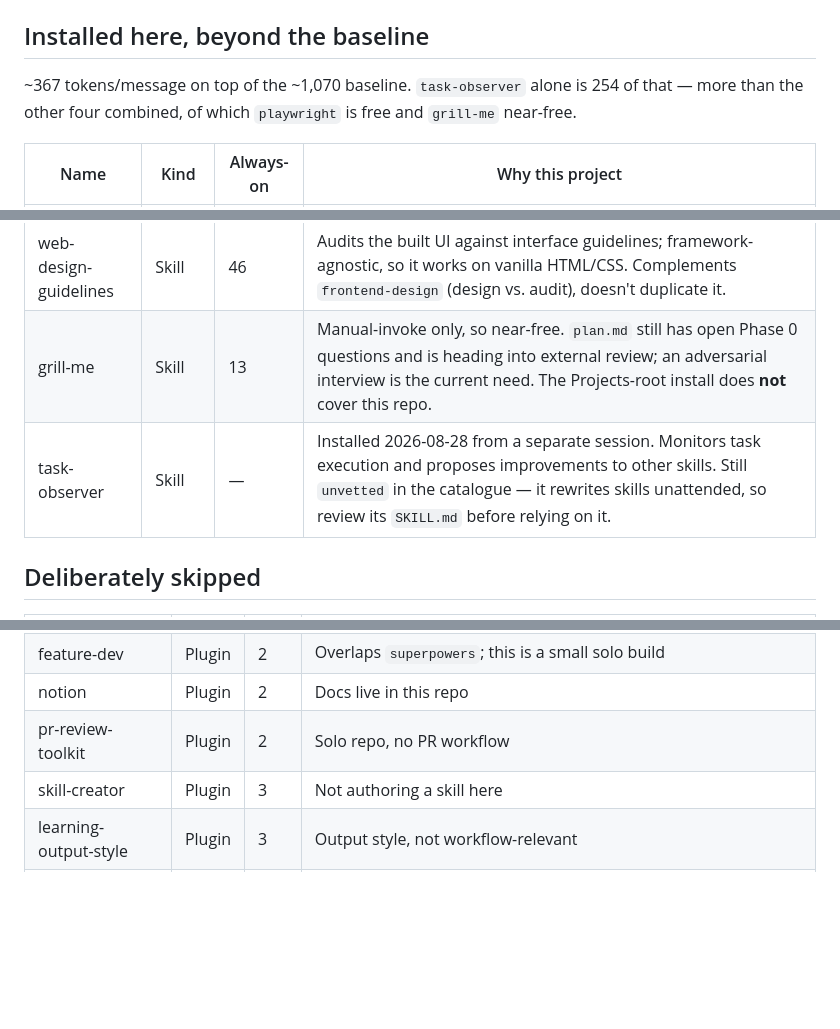
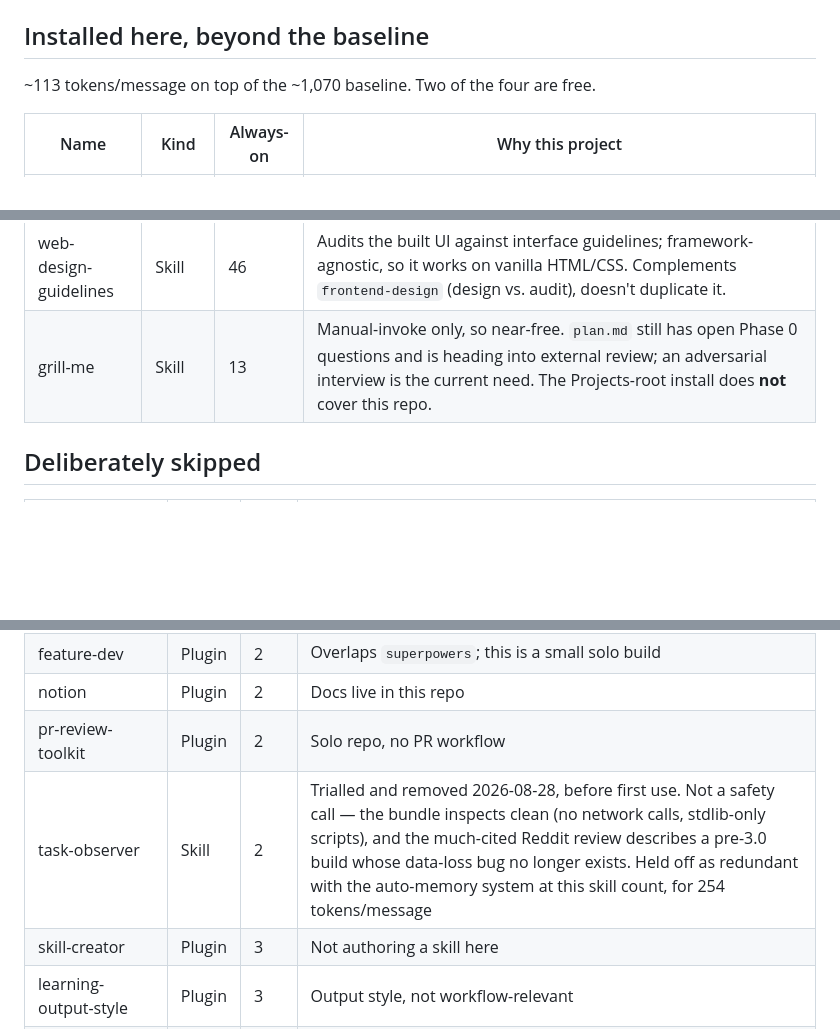
Before and after one commit to darrensy19/study-venue-planner, a Markdown page: skills.md, 3 parts joined by grey strips. Drawn GitHub-style; blank space fills up the shorter version.

Commit message:
Move task-observer back to deliberately skipped
Trialled and removed 2026-08-28 before first use. Reason recorded: not a
safety concern, but redundant with the auto-memory system at this skill
count for 254 tokens/message.

Co-Authored-By: Claude Opus 5 <noreply@anthropic.com>

```diff
--- a/skills.md
+++ b/skills.md
@@ -12,9 +12,7 @@ this repo — confirmed live, they report `disabled` from inside this directory.
 
 ## Installed here, beyond the baseline
 
-~367 tokens/message on top of the ~1,070 baseline. `task-observer` alone is
-254 of that — more than the other four combined, of which `playwright` is free
-and `grill-me` near-free.
+~113 tokens/message on top of the ~1,070 baseline. Two of the four are free.
 
 | Name | Kind | Always-on | Why this project |
 | --- | --- | --- | --- |
@@ -22,7 +20,6 @@ and `grill-me` near-free.
 | frontend-design | Plugin | 54 | There is a real UI — a mobile-first ranked list with a drill-down sparkline. That *is* the Phase 1 deliverable. |
 | web-design-guidelines | Skill | 46 | Audits the built UI against interface guidelines; framework-agnostic, so it works on vanilla HTML/CSS. Complements `frontend-design` (design vs. audit), doesn't duplicate it. |
 | grill-me | Skill | 13 | Manual-invoke only, so near-free. `plan.md` still has open Phase 0 questions and is heading into external review; an adversarial interview is the current need. The Projects-root install does **not** cover this repo. |
-| task-observer | Skill | — | Installed 2026-08-28 from a separate session. Monitors task execution and proposes improvements to other skills. Still `unvetted` in the catalogue — it rewrites skills unattended, so review its `SKILL.md` before relying on it. |
 
 ## Deliberately skipped
 
@@ -42,6 +39,7 @@ and `grill-me` near-free.
 | feature-dev | Plugin | 2 | Overlaps `superpowers`; this is a small solo build |
 | notion | Plugin | 2 | Docs live in this repo |
 | pr-review-toolkit | Plugin | 2 | Solo repo, no PR workflow |
+| task-observer | Skill | 2 | Trialled and removed 2026-08-28, before first use. Not a safety call — the bundle inspects clean (no network calls, stdlib-only scripts), and the much-cited Reddit review describes a pre-3.0 build whose data-loss bug no longer exists. Held off as redundant with the auto-memory system at this skill count, for 254 tokens/message |
 | skill-creator | Plugin | 3 | Not authoring a skill here |
 | learning-output-style | Plugin | 3 | Output style, not workflow-relevant |
 | example-skills | Plugin | 4 | 12 unrelated bundled skills, all-or-nothing |
```
